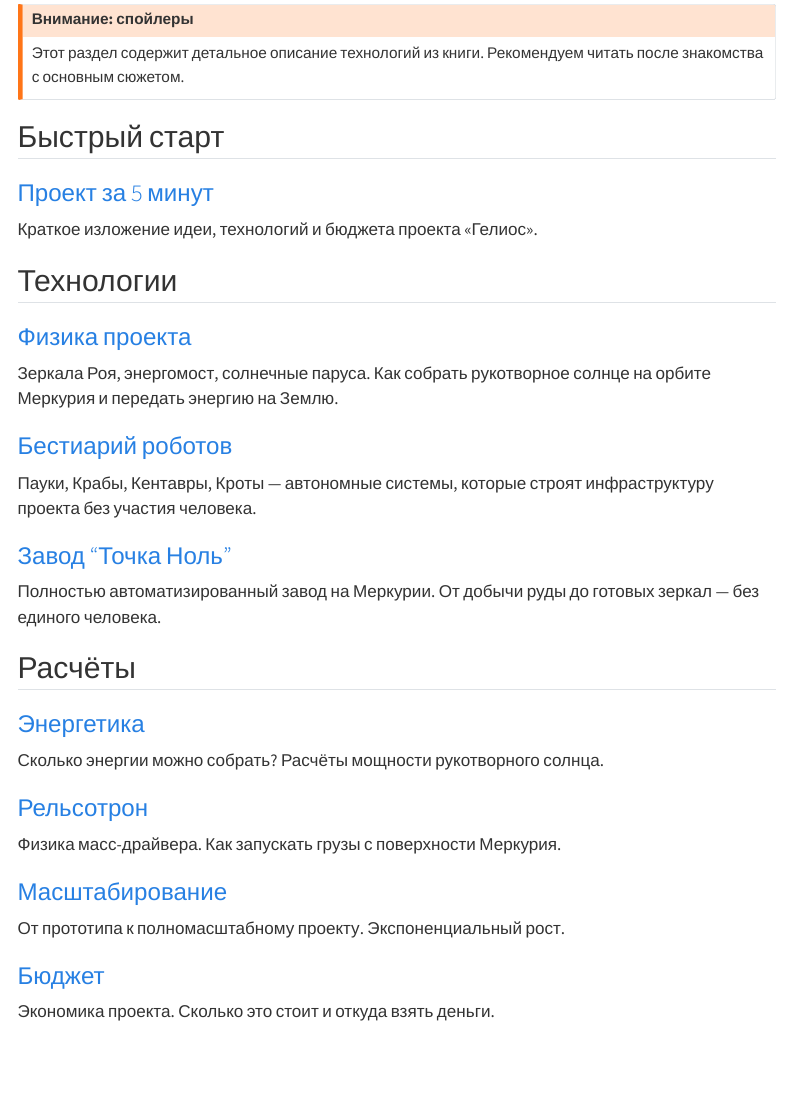
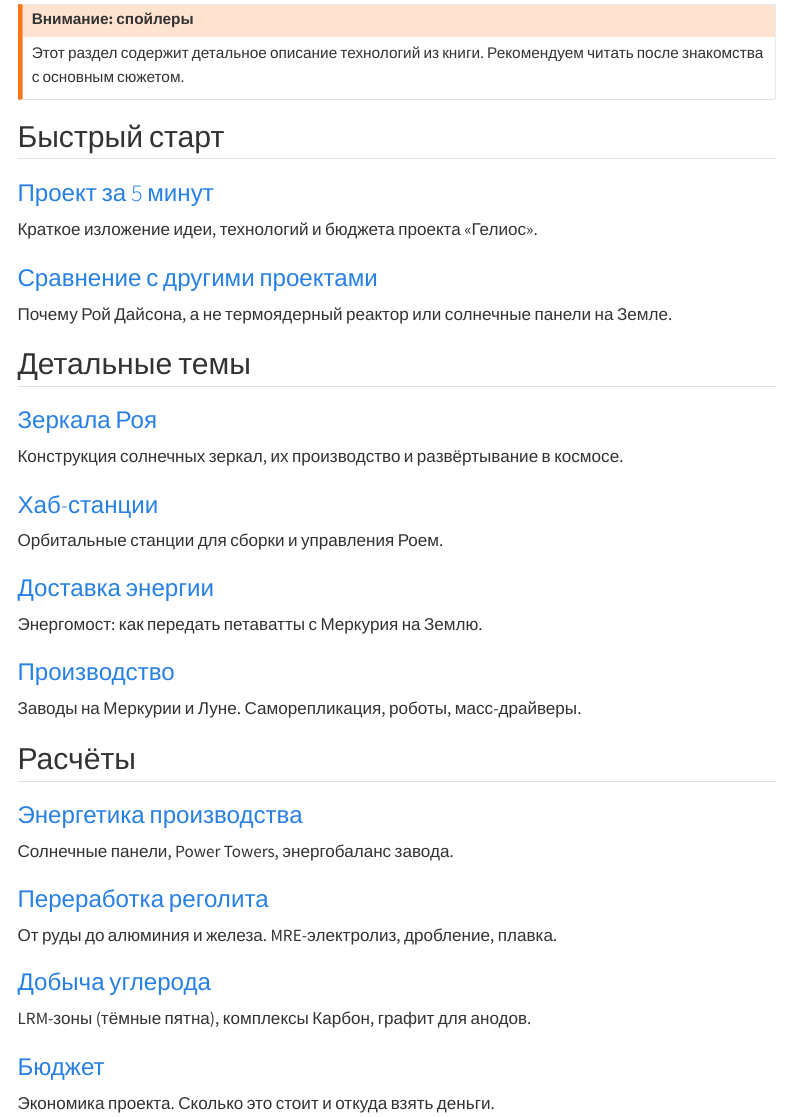
Before and after one commit to DmitryNasikanov/infinite-energy, a Quarto document (ru/science/index.qmd): the page in a window 1100 px wide, from 130 px down. Rendered offline with R 4.5, knitr and Pandoc in place of Quarto, with nearby package versions; menus at the side of the page are left out.

Commit message:
Science: исправлена навигация
- Добавлен carbon-extraction.qmd в секцию "Производство: детали"
- Обновлён index.qmd — убраны ссылки на Архив
- Все ссылки ведут на актуальные документы

🤖 Generated with [Claude Code](https://claude.com/claude-code)

Co-Authored-By: Claude Opus 4.5 <noreply@anthropic.com>

```diff
--- a/_quarto.yml
+++ b/_quarto.yml
@@ -94,6 +94,7 @@ website:
               contents:
                 - ru/science/calculations/energy-production.qmd
                 - ru/science/calculations/regolith-processing.qmd
+                - ru/science/calculations/carbon-extraction.qmd
                 - ru/science/calculations/hydraulics.qmd
                 - ru/science/calculations/batteries.qmd
                 - ru/science/calculations/replication.qmd
--- a/ru/science/index.qmd
+++ b/ru/science/index.qmd
@@ -15,27 +15,33 @@ sidebar: science
 ### [Проект за 5 минут](executive-summary.qmd)
 Краткое изложение идеи, технологий и бюджета проекта «Гелиос».
 
-## Технологии
+### [Сравнение с другими проектами](comparison.qmd)
+Почему Рой Дайсона, а не термоядерный реактор или солнечные панели на Земле.
 
-### [Физика проекта](physics.qmd)
-Зеркала Роя, энергомост, солнечные паруса. Как собрать рукотворное солнце на орбите Меркурия и передать энергию на Землю.
+## Детальные темы
 
-### [Бестиарий роботов](robots.qmd)
-Пауки, Крабы, Кентавры, Кроты — автономные системы, которые строят инфраструктуру проекта без участия человека.
+### [Зеркала Роя](mirrors.qmd)
+Конструкция солнечных зеркал, их производство и развёртывание в космосе.
 
-### [Завод "Точка Ноль"](factory.qmd)
-Полностью автоматизированный завод на Меркурии. От добычи руды до готовых зеркал — без единого человека.
+### [Хаб-станции](hub.qmd)
+Орбитальные станции для сборки и управления Роем.
+
+### [Доставка энергии](delivery.qmd)
+Энергомост: как передать петаватты с Меркурия на Землю.
+
+### [Производство](production.qmd)
+Заводы на Меркурии и Луне. Саморепликация, роботы, масс-драйверы.
 
 ## Расчёты
 
-### [Энергетика](calculations/energy.qmd)
-Сколько энергии можно собрать? Расчёты мощности рукотворного солнца.
+### [Энергетика производства](calculations/energy-production.qmd)
+Солнечные панели, Power Towers, энергобаланс завода.
 
-### [Рельсотрон](calculations/railgun.qmd)
-Физика масс-драйвера. Как запускать грузы с поверхности Меркурия.
+### [Переработка реголита](calculations/regolith-processing.qmd)
+От руды до алюминия и железа. MRE-электролиз, дробление, плавка.
 
-### [Масштабирование](calculations/scaling.qmd)
-От прототипа к полномасштабному проекту. Экспоненциальный рост.
+### [Добыча углерода](calculations/carbon-extraction.qmd)
+LRM-зоны (тёмные пятна), комплексы Карбон, графит для анодов.
 
 ### [Бюджет](calculations/budget.qmd)
 Экономика проекта. Сколько это стоит и откуда взять деньги.
```
Also changed, not shown: ru/science/index.qmd (4 more changed lines).
